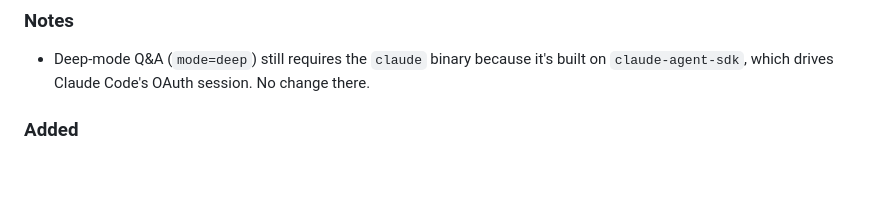
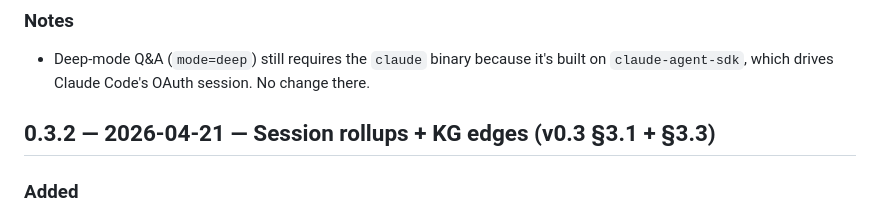
Before and after one commit to wannabefro/claude-almanac, a Markdown page: CHANGELOG.md, the part around the change. GitHub-like rendering; blank space fills up the shorter version.

Commit message:
docs(changelog): restore v0.3.2 section header
The 0.3.3 release commit (57ab92a) replaced the "## 0.3.2" header with
"## 0.3.3" instead of prepending, leaving v0.3.2's body orphaned under
the 0.3.3 header. Body content was preserved (and later extended by
8299150), so this is a pure header insertion.

Co-Authored-By: Claude Opus 4.7 (1M context) <noreply@anthropic.com>

```diff
--- a/CHANGELOG.md
+++ b/CHANGELOG.md
@@ -245,6 +245,8 @@ dimension changes.)
 - Deep-mode Q&A (`mode=deep`) still requires the `claude` binary because
   it's built on `claude-agent-sdk`, which drives Claude Code's OAuth
   session. No change there.
+
+## 0.3.2 — 2026-04-21 — Session rollups + KG edges (v0.3 §3.1 + §3.3)
 
 ### Added
 
```
